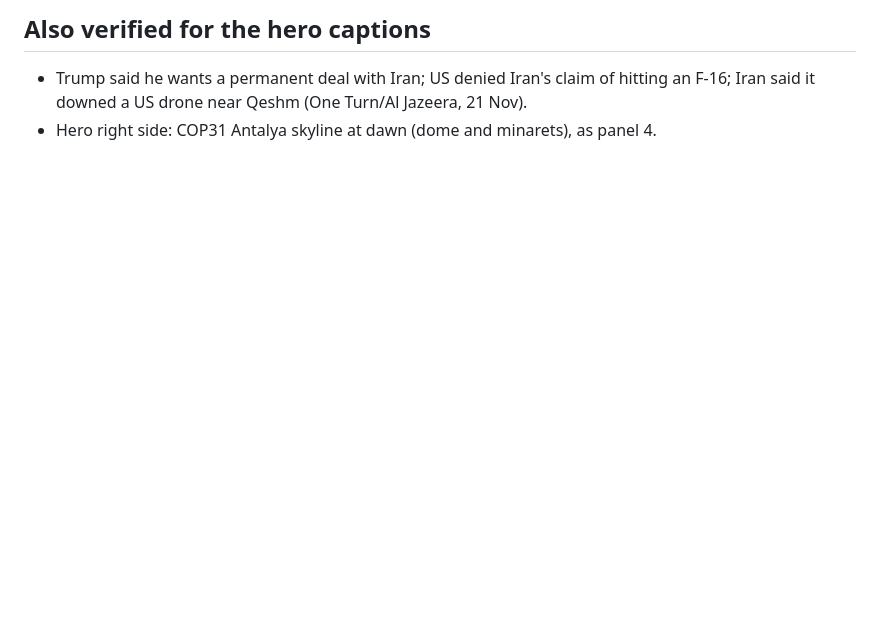
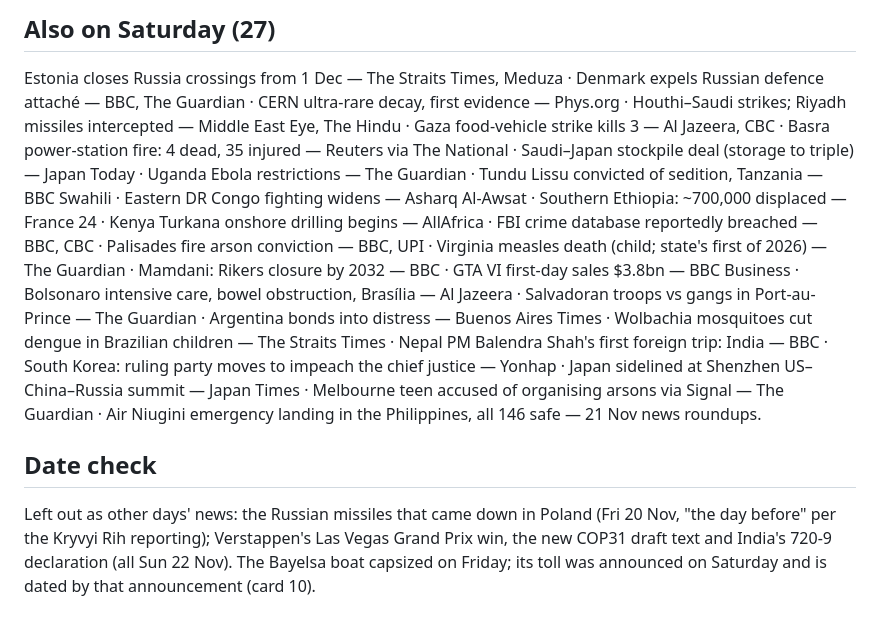
Before and after one commit to kizuna99/news-image-20261121-entry, a Markdown page: SOURCES.md, the part around one of its changes. Drawn GitHub-style; blank space fills up the shorter version.

```diff
--- a/SOURCES.md
+++ b/SOURCES.md
@@ -79,6 +44,32 @@ against One Turn's day page (oneturn.news/day/2026-11-21, 106 stories) and wire
 
-## Also verified for the hero captions
+## Also on Saturday (27)
 
-- Trump said he wants a permanent deal with Iran; US denied Iran's claim of hitting
-  an F-16; Iran said it downed a US drone near Qeshm (One Turn/Al Jazeera, 21 Nov).
-- Hero right side: COP31 Antalya skyline at dawn (dome and minarets), as panel 4.
+Estonia closes Russia crossings from 1 Dec — The Straits Times, Meduza ·
+Denmark expels Russian defence attaché — BBC, The Guardian · CERN ultra-rare
+decay, first evidence — Phys.org · Houthi–Saudi strikes; Riyadh missiles
+intercepted — Middle East Eye, The Hindu · Gaza food-vehicle strike kills 3 —
+Al Jazeera, CBC · Basra power-station fire: 4 dead, 35 injured — Reuters via
+The National · Saudi–Japan stockpile deal (storage to triple) — Japan Today ·
+Uganda Ebola restrictions — The Guardian · Tundu Lissu convicted of sedition,
+Tanzania — BBC Swahili · Eastern DR Congo fighting widens — Asharq Al-Awsat ·
+Southern Ethiopia: ~700,000 displaced — France 24 · Kenya Turkana onshore
+drilling begins — AllAfrica · FBI crime database reportedly breached — BBC,
+CBC · Palisades fire arson conviction — BBC, UPI · Virginia measles death
+(child; state's first of 2026) — The Guardian · Mamdani: Rikers closure by
+2032 — BBC · GTA VI first-day sales $3.8bn — BBC Business · Bolsonaro
+intensive care, bowel obstruction, Brasília — Al Jazeera · Salvadoran troops
+vs gangs in Port-au-Prince — The Guardian · Argentina bonds into distress —
+Buenos Aires Times · Wolbachia mosquitoes cut dengue in Brazilian children —
+The Straits Times · Nepal PM Balendra Shah's first foreign trip: India —
+BBC · South Korea: ruling party moves to impeach the chief justice — Yonhap ·
+Japan sidelined at Shenzhen US–China–Russia summit — Japan Times · Melbourne
+teen accused of organising arsons via Signal — The Guardian · Air Niugini
+emergency landing in the Philippines, all 146 safe — 21 Nov news roundups.
+
+## Date check
+
+Left out as other days' news: the Russian missiles that came down in Poland
+(Fri 20 Nov, "the day before" per the Kryvyi Rih reporting); Verstappen's Las
+Vegas Grand Prix win, the new COP31 draft text and India's 720-9 declaration
+(all Sun 22 Nov). The Bayelsa boat capsized on Friday; its toll was announced
+on Saturday and is dated by that announcement (card 10).
```
Also changed, not shown: other parts of SOURCES.md (+37 -72 lines), README.md (+14 -13 lines), entry.png, 4 other files.
